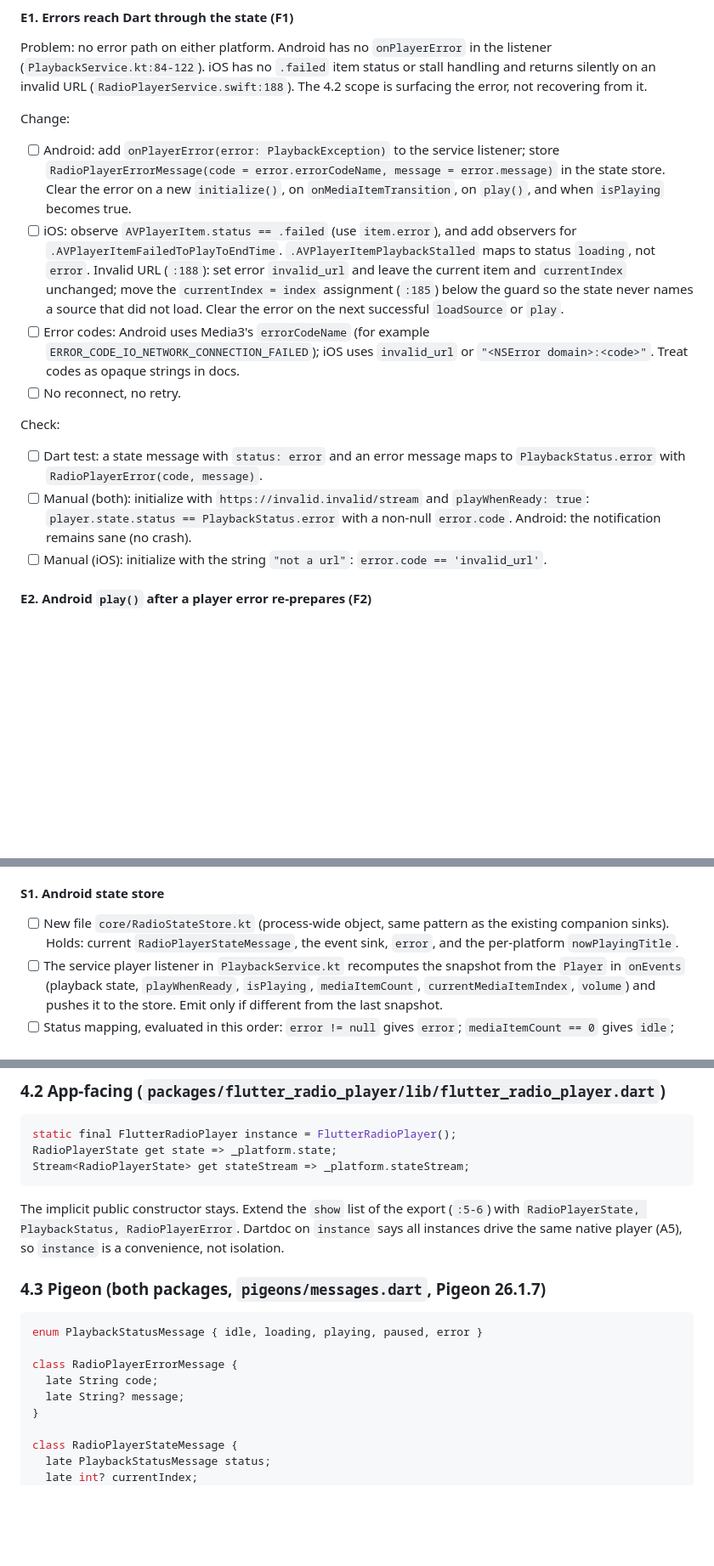
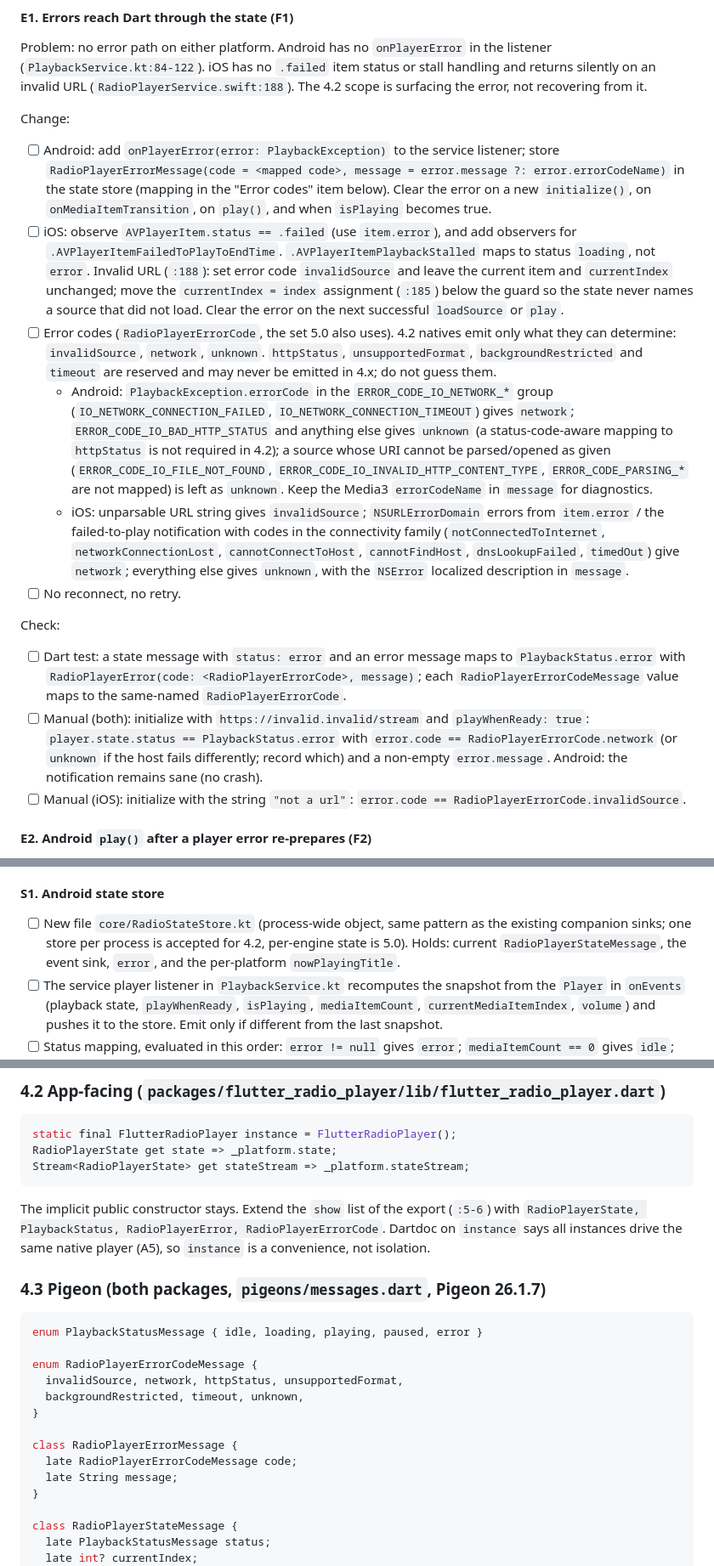
Before and after one commit to Sithira/FlutterRadioPlayer, a Markdown page: docs/plans/4.2.md, 3 parts joined by grey strips. Shown at 85% size. Rendered like a GitHub page; blank space fills up the shorter version.

Commit message:
Align 4.2 plan error type with 5.0

````diff
--- a/docs/plans/4.2.md
+++ b/docs/plans/4.2.md
@@ -121,15 +121,17 @@ Check:
 Problem: no error path on either platform. Android has no `onPlayerError` in the listener (`PlaybackService.kt:84-122`). iOS has no `.failed` item status or stall handling and returns silently on an invalid URL (`RadioPlayerService.swift:188`). The 4.2 scope is surfacing the error, not recovering from it.
 
 Change:
-- [ ] Android: add `onPlayerError(error: PlaybackException)` to the service listener; store `RadioPlayerErrorMessage(code = error.errorCodeName, message = error.message)` in the state store. Clear the error on a new `initialize()`, on `onMediaItemTransition`, on `play()`, and when `isPlaying` becomes true.
-- [ ] iOS: observe `AVPlayerItem.status == .failed` (use `item.error`), and add observers for `.AVPlayerItemFailedToPlayToEndTime`. `.AVPlayerItemPlaybackStalled` maps to status `loading`, not `error`. Invalid URL (`:188`): set error `invalid_url` and leave the current item and `currentIndex` unchanged; move the `currentIndex = index` assignment (`:185`) below the guard so the state never names a source that did not load. Clear the error on the next successful `loadSource` or `play`.
-- [ ] Error codes: Android uses Media3's `errorCodeName` (for example `ERROR_CODE_IO_NETWORK_CONNECTION_FAILED`); iOS uses `invalid_url` or `"<NSError domain>:<code>"`. Treat codes as opaque strings in docs.
+- [ ] Android: add `onPlayerError(error: PlaybackException)` to the service listener; store `RadioPlayerErrorMessage(code = <mapped code>, message = error.message ?: error.errorCodeName)` in the state store (mapping in the "Error codes" item below). Clear the error on a new `initialize()`, on `onMediaItemTransition`, on `play()`, and when `isPlaying` becomes true.
+- [ ] iOS: observe `AVPlayerItem.status == .failed` (use `item.error`), and add observers for `.AVPlayerItemFailedToPlayToEndTime`. `.AVPlayerItemPlaybackStalled` maps to status `loading`, not `error`. Invalid URL (`:188`): set error code `invalidSource` and leave the current item and `currentIndex` unchanged; move the `currentIndex = index` assignment (`:185`) below the guard so the state never names a source that did not load. Clear the error on the next successful `loadSource` or `play`.
+- [ ] Error codes (`RadioPlayerErrorCode`, the set 5.0 also uses). 4.2 natives emit only what they can determine: `invalidSource`, `network`, `unknown`. `httpStatus`, `unsupportedFormat`, `backgroundRestricted` and `timeout` are reserved and may never be emitted in 4.x; do not guess them.
+  - Android: `PlaybackException.errorCode` in the `ERROR_CODE_IO_NETWORK_*` group (`IO_NETWORK_CONNECTION_FAILED`, `IO_NETWORK_CONNECTION_TIMEOUT`) gives `network`; `ERROR_CODE_IO_BAD_HTTP_STATUS` and anything else gives `unknown` (a status-code-aware mapping to `httpStatus` is not required in 4.2); a source whose URI cannot be parsed/opened as given (`ERROR_CODE_IO_FILE_NOT_FOUND`, `ERROR_CODE_IO_INVALID_HTTP_CONTENT_TYPE`, `ERROR_CODE_PARSING_*` are not mapped) is left as `unknown`. Keep the Media3 `errorCodeName` in `message` for diagnostics.
+  - iOS: unparsable URL string gives `invalidSource`; `NSURLErrorDomain` errors from `item.error` / the failed-to-play notification with codes in the connectivity family (`notConnectedToInternet`, `networkConnectionLost`, `cannotConnectToHost`, `cannotFindHost`, `dnsLookupFailed`, `timedOut`) give `network`; everything else gives `unknown`, with the `NSError` localized description in `message`.
 - [ ] No reconnect, no retry.
 
 Check:
-- [ ] Dart test: a state message with `status: error` and an error message maps to `PlaybackStatus.error` with `RadioPlayerError(code, message)`.
-- [ ] Manual (both): initialize with `https://invalid.invalid/stream` and `playWhenReady: true`: `player.state.status == PlaybackStatus.error` with a non-null `error.code`. Android: the notification remains sane (no crash).
-- [ ] Manual (iOS): initialize with the string `"not a url"`: `error.code == 'invalid_url'`.
+- [ ] Dart test: a state message with `status: error` and an error message maps to `PlaybackStatus.error` with `RadioPlayerError(code: <RadioPlayerErrorCode>, message)`; each `RadioPlayerErrorCodeMessage` value maps to the same-named `RadioPlayerErrorCode`.
+- [ ] Manual (both): initialize with `https://invalid.invalid/stream` and `playWhenReady: true`: `player.state.status == PlaybackStatus.error` with `error.code == RadioPlayerErrorCode.network` (or `unknown` if the host fails differently; record which) and a non-empty `error.message`. Android: the notification remains sane (no crash).
+- [ ] Manual (iOS): initialize with the string `"not a url"`: `error.code == RadioPlayerErrorCode.invalidSource`.
 
 #### E2. Android `play()` after a player error re-prepares (F2)
 
@@ -159,7 +161,7 @@ Design in one paragraph: each native side keeps one state object, emits the whol
 
 #### S1. Android state store
 
-- [ ] New file `core/RadioStateStore.kt` (process-wide object, same pattern as the existing companion sinks). Holds: current `RadioPlayerStateMessage`, the event sink, `error`, and the per-platform `nowPlayingTitle`.
+- [ ] New file `core/RadioStateStore.kt` (process-wide object, same pattern as the existing companion sinks; one store per process is accepted for 4.2, per-engine state is 5.0). Holds: current `RadioPlayerStateMessage`, the event sink, `error`, and the per-platform `nowPlayingTitle`.
 - [ ] The service player listener in `PlaybackService.kt` recomputes the snapshot from the `Player` in `onEvents` (playback state, `playWhenReady`, `isPlaying`, `mediaItemCount`, `currentMediaItemIndex`, `volume`) and pushes it to the store. Emit only if different from the last snapshot.
 - [ ] Status mapping, evaluated in this order: `error != null` gives `error`; `mediaItemCount == 0` gives `idle`; `playWhenReady` and state in {`STATE_IDLE`, `STATE_BUFFERING`} gives `loading`; `isPlaying` gives `playing`; everything else (including READY with playback suppressed, ENDED, and not playing) gives `paused`.
 - [ ] `nowPlayingTitle` keeps 4.1.0 semantics exactly, with one mutation (and one emission) per trigger, never coalesced: `onMediaItemTransition` sets `null` (`PlaybackService.kt:85-87`); `onMetadata` with a non-empty `IcyInfo.title` sets that title (`:101-112`); `onMediaMetadataChanged` with a non-null title sets it (`:114-120`). Do not move to `MediaController` callbacks in 4.2: the controller does not receive raw `onMetadata` (to confirm), and that rework is 5.0.
@@ -322,16 +329,21 @@ RadioPlayerState get state => _platform.state;
 Stream<RadioPlayerState> get stateStream => _platform.stateStream;
 ```
 
-The implicit public constructor stays. Extend the `show` list of the export (`:5-6`) with `RadioPlayerState, PlaybackStatus, RadioPlayerError`. Dartdoc on `instance` says all instances drive the same native player (A5), so `instance` is a convenience, not isolation.
+The implicit public constructor stays. Extend the `show` list of the export (`:5-6`) with `RadioPlayerState, PlaybackStatus, RadioPlayerError, RadioPlayerErrorCode`. Dartdoc on `instance` says all instances drive the same native player (A5), so `instance` is a convenience, not isolation.
 
 ### 4.3 Pigeon (both packages, `pigeons/messages.dart`, Pigeon 26.1.7)
 
 ```dart
 enum PlaybackStatusMessage { idle, loading, playing, paused, error }
 
+enum RadioPlayerErrorCodeMessage {
+  invalidSource, network, httpStatus, unsupportedFormat,
+  backgroundRestricted, timeout, unknown,
+}
+
 class RadioPlayerErrorMessage {
-  late String code;
-  late String? message;
+  late RadioPlayerErrorCodeMessage code;
+  late String message;
 }
 
 class RadioPlayerStateMessage {
````
Also changed, not shown: other parts of docs/plans/4.2.md (+14 -9 lines).
